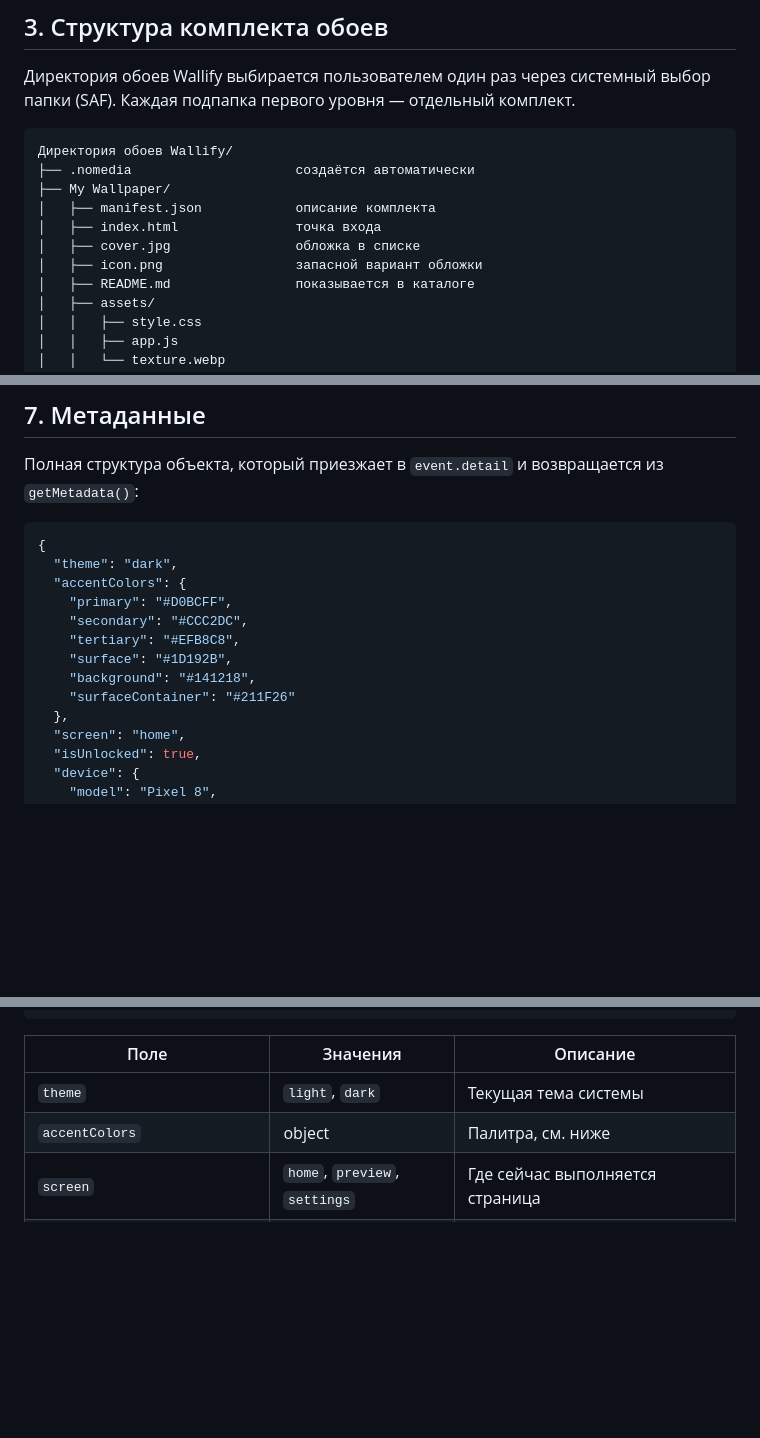
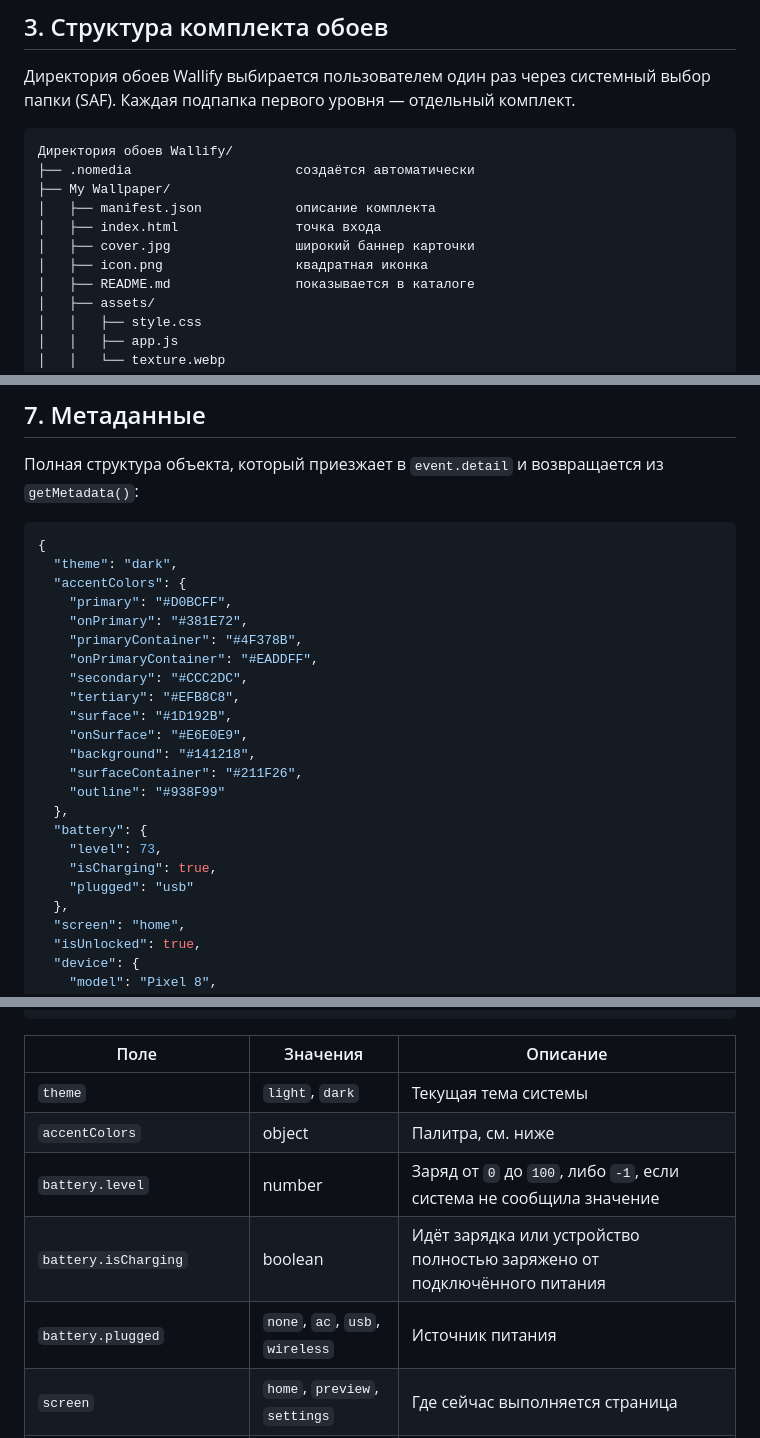
Before and after one commit to ARTHONEK/Wallify-Repo, a Markdown page: WALLPAPER_API.md, 3 parts joined by grey strips. Rendered like a GitHub page; blank space fills up the shorter version.

```diff
--- a/WALLPAPER_API.md
+++ b/WALLPAPER_API.md
@@ -156,8 +156,8 @@ Wallify — движок живых обоев для Android, где обои
 ├── My Wallpaper/
 │   ├── manifest.json            описание комплекта
 │   ├── index.html               точка входа
-│   ├── cover.jpg                обложка в списке
-│   ├── icon.png                 запасной вариант обложки
+│   ├── cover.jpg                широкий баннер карточки
+│   ├── icon.png                 квадратная иконка
 │   ├── README.md                показывается в каталоге
 │   ├── assets/
 │   │   ├── style.css
@@ -383,11 +383,21 @@ console.log(all); // { shapeCount: "8", speed: "fast" }
   "theme": "dark",
   "accentColors": {
     "primary": "#D0BCFF",
+    "onPrimary": "#381E72",
+    "primaryContainer": "#4F378B",
+    "onPrimaryContainer": "#EADDFF",
     "secondary": "#CCC2DC",
     "tertiary": "#EFB8C8",
     "surface": "#1D192B",
+    "onSurface": "#E6E0E9",
     "background": "#141218",
-    "surfaceContainer": "#211F26"
+    "surfaceContainer": "#211F26",
+    "outline": "#938F99"
+  },
+  "battery": {
+    "level": 73,
+    "isCharging": true,
+    "plugged": "usb"
   },
   "screen": "home",
   "isUnlocked": true,
@@ -410,6 +420,9 @@ console.log(all); // { shapeCount: "8", speed: "fast" }
 |---|---|---|
 | `theme` | `light`, `dark` | Текущая тема системы |
 | `accentColors` | object | Палитра, см. ниже |
+| `battery.level` | number | Заряд от `0` до `100`, либо `-1`, если система не сообщила значение |
+| `battery.isCharging` | boolean | Идёт зарядка или устройство полностью заряжено от подключённого питания |
+| `battery.plugged` | `none`, `ac`, `usb`, `wireless` | Источник питания |
 | `screen` | `home`, `preview`, `settings` | Где сейчас выполняется страница |
 | `isUnlocked` | boolean | `false`, когда активен экран блокировки |
 | `device.model` | string | Модель устройства |
```
Also changed, not shown: other parts of WALLPAPER_API.md (+13 -2 lines), CONTRIBUTING.md (+9 -3 lines), README.md (+6 -2 lines).
